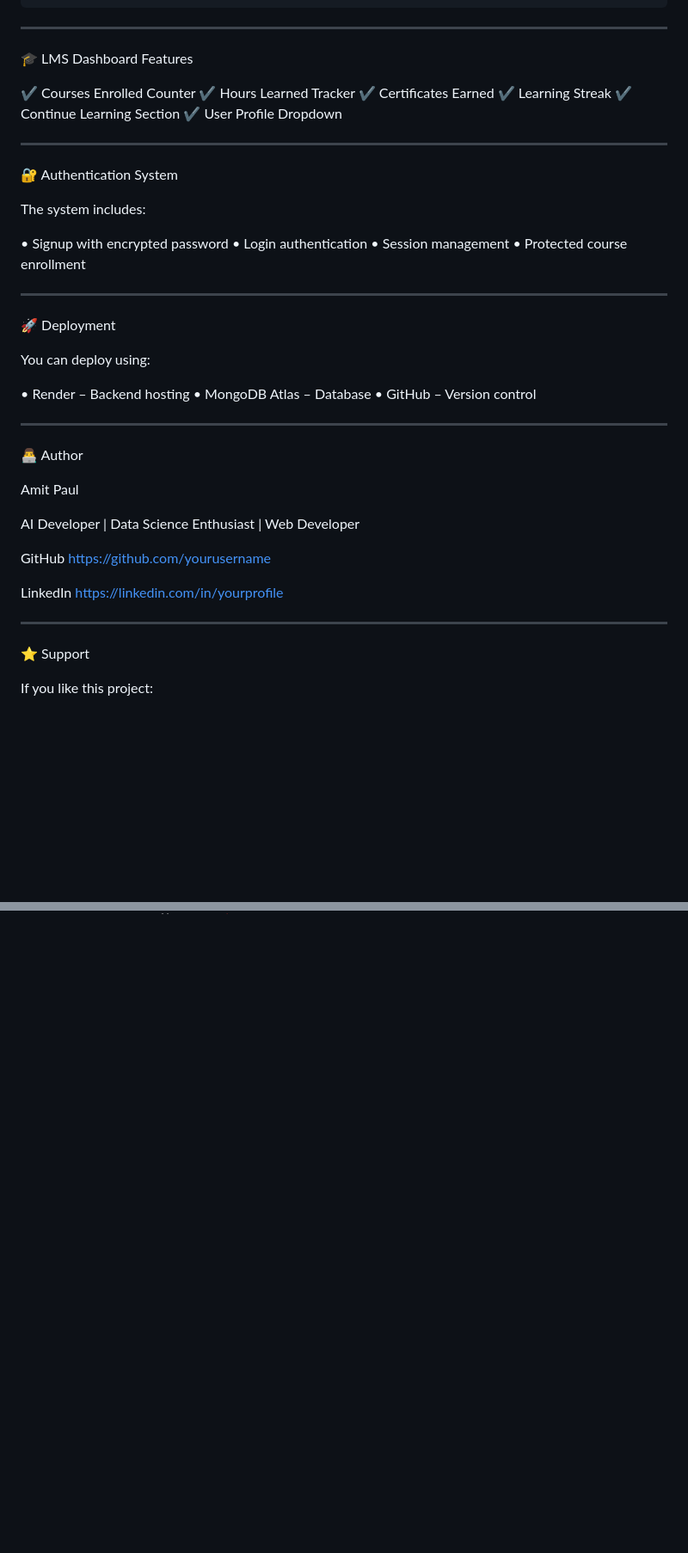
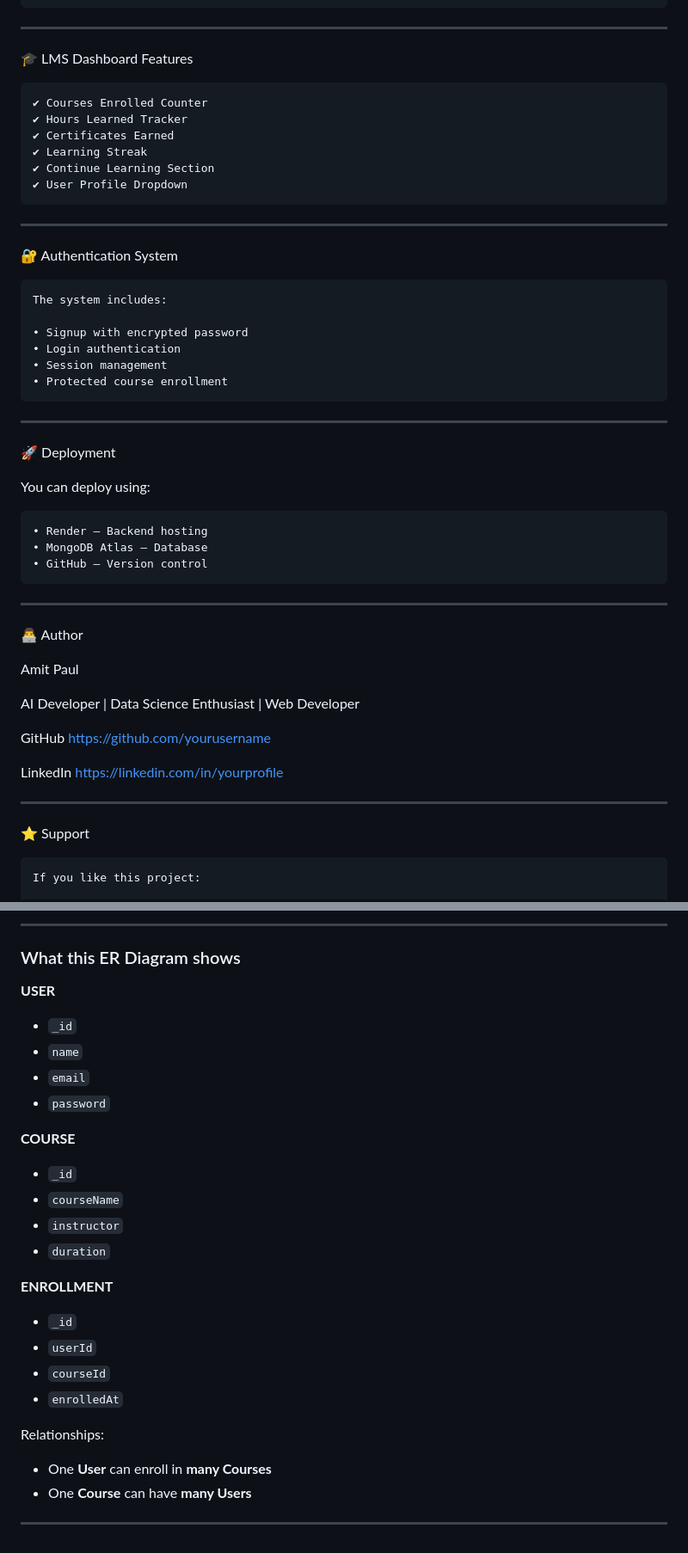
Before and after one commit to amitpaul2004/lms-portal, a Markdown page: readme.md, 2 parts joined by grey strips. Shown at 86% size. Rendered like a GitHub page; blank space fills up the shorter version.

Commit message:
update README with LMS dashboard features, authentication details, deployment options, and ER diagram; add LICENSE file

````diff
--- a/readme.md
+++ b/readme.md
@@ -131,35 +131,35 @@ mongoose.connect("mongodb+srv://lmsuser:lms12345@cluster.mongodb.net/learnflow")
 ---
 
 🎓 LMS Dashboard Features
-
+```tree
 ✔ Courses Enrolled Counter
 ✔ Hours Learned Tracker
 ✔ Certificates Earned
 ✔ Learning Streak
 ✔ Continue Learning Section
 ✔ User Profile Dropdown
-
+```
 ---
 
 🔐 Authentication System
-
+```tree
 The system includes:
 
 • Signup with encrypted password
 • Login authentication
 • Session management
 • Protected course enrollment
-
+```
 ---
 
 🚀 Deployment
 
 You can deploy using:
-
+```tree
 • Render – Backend hosting
 • MongoDB Atlas – Database
 • GitHub – Version control
-
+```
 ---
 
 👨‍💻 Author
@@ -177,7 +177,7 @@ https://linkedin.com/in/yourprofile
 ---
 
 ⭐ Support
-
+```tree
 If you like this project:
 
 ⭐ Star the repository
@@ -185,0 +217,27 @@ If you like this project:
+---
+
+### What this ER Diagram shows
+
+**USER**
+- `_id`
+- `name`
+- `email`
+- `password`
+
+**COURSE**
+- `_id`
+- `courseName`
+- `instructor`
+- `duration`
+
+**ENROLLMENT**
+- `_id`
+- `userId`
+- `courseId`
+- `enrolledAt`
+
+Relationships:
+- One **User** can enroll in **many Courses**
+- One **Course** can have **many Users**
+
+---
````
Also changed, not shown: other parts of readme.md (+31 -0 lines), LICENSE.md (added, +11 -0 lines).
